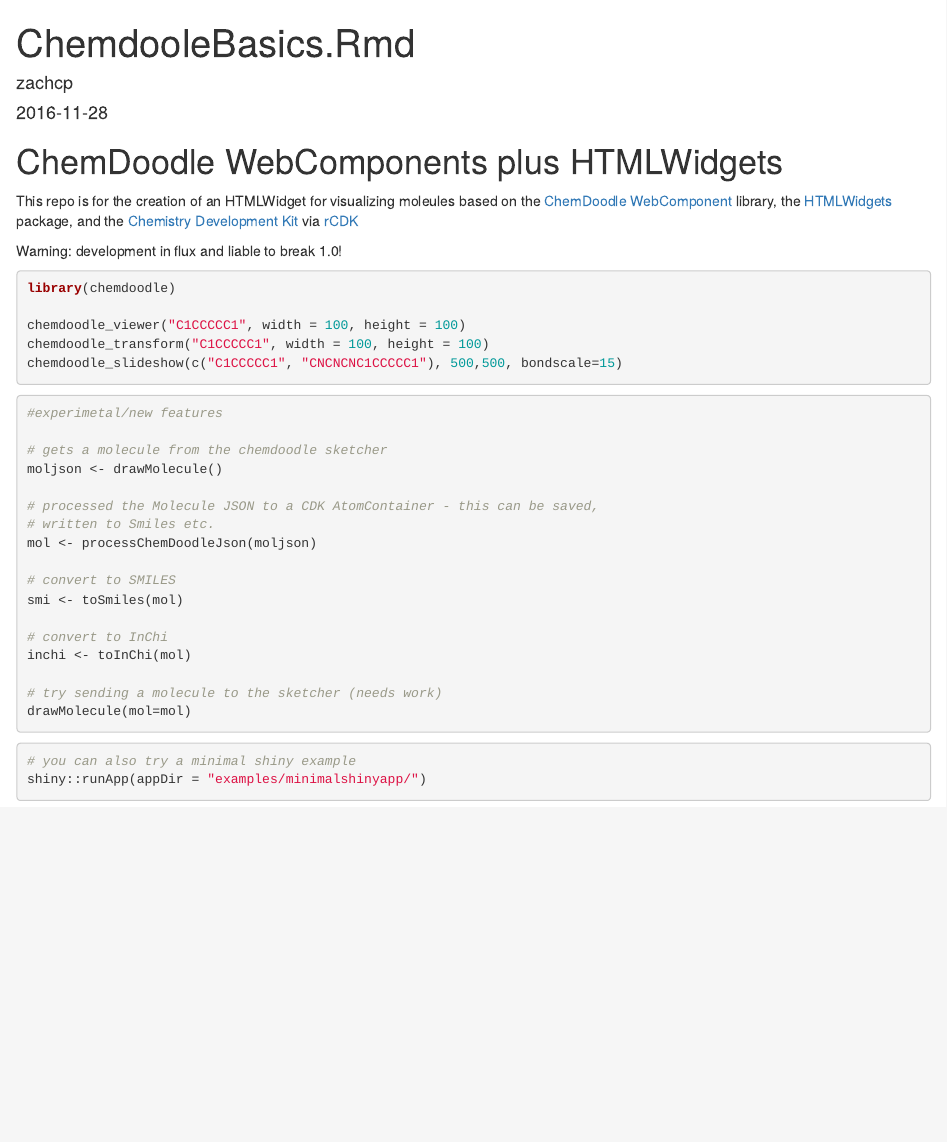
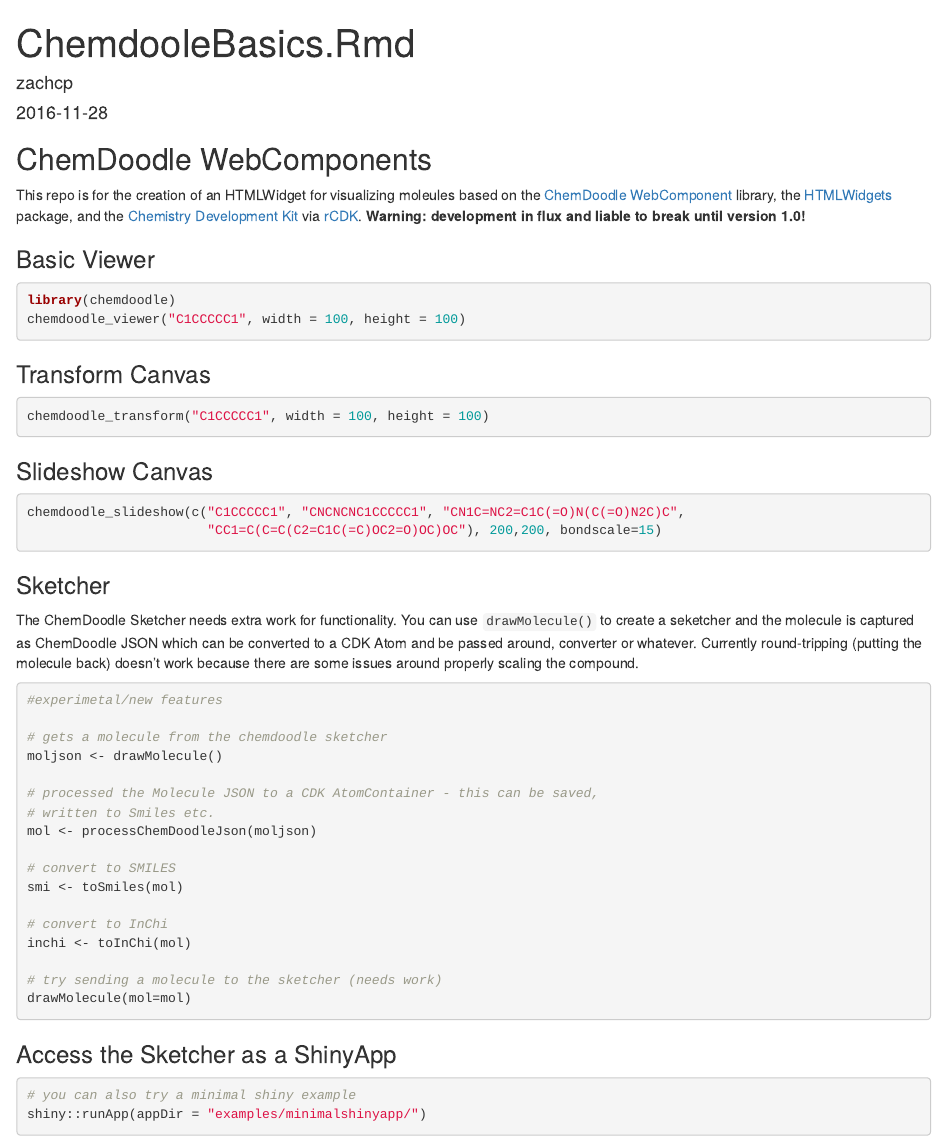
Before and after one commit to zachcp/chemdoodle, an R Markdown document (README.Rmd): the page in a window 1100 px wide, from its top. Rendered offline with R 4.5, knitr and Pandoc, with nearby package versions; the code chunks are not run, so their results and figures are left out.

Commit message:
update readme

````diff
--- a/README.Rmd
+++ b/README.Rmd
@@ -9,22 +9,40 @@
 knitr::opts_chunk$set(echo = TRUE, message=FALSE)
 ```
 
-# ChemDoodle WebComponents plus HTMLWidgets
+## ChemDoodle WebComponents
 
 This repo is for the creation of an HTMLWidget for visualizing
 moleules based on the [ChemDoodle WebComponent](http://web.chemdoodle.chttps://github.com/rajarshi/cdkr/tree/master/rcdkom/) library,
 the [HTMLWidgets](http://www.htmlwidgets.org/) package, and the
-[Chemistry Development Kit](https://github.com/cdk) via [rCDK]()
+[Chemistry Development Kit](https://github.com/cdk) via [rCDK](https://github.com/rajarshi/cdkr/tree/master/rcdk). **Warning: development in flux and liable to break until version 1.0!**
 
-Warning: development in flux and liable to break 1.0!
+### Basic Viewer
 
 ```{r}
 library(chemdoodle)
+chemdoodle_viewer("C1CCCCC1", width = 100, height = 100)
+```
 
-chemdoodle_viewer("C1CCCCC1", width = 100, height = 100)
+### Transform Canvas
+
+```{r}
 chemdoodle_transform("C1CCCCC1", width = 100, height = 100)
-chemdoodle_slideshow(c("C1CCCCC1", "CNCNCNC1CCCCC1"), 500,500, bondscale=15)
 ```
+
+
+### Slideshow Canvas
+
+```{r}
+chemdoodle_slideshow(c("C1CCCCC1", "CNCNCNC1CCCCC1", "CN1C=NC2=C1C(=O)N(C(=O)N2C)C",
+                       "CC1=C(C=C(C2=C1C(=C)OC2=O)OC)OC"), 200,200, bondscale=15)
+
+```
+
+### Sketcher
+
+The ChemDoodle Sketcher needs extra work for functionality. You can use `drawMolecule()` to create a seketcher and the molecule is captured as ChemDoodle JSON which can be converted to
+a CDK Atom and be passed around, converter or whatever. Currently round-tripping (putting the molecule back) doesn't work because there are some issues around properly scaling the compound.
+
 
 ```{r, eval=FALSE}
 #experimetal/new features
@@ -47,6 +65,8 @@
 
 ```
 
+### Access the Sketcher as a ShinyApp
+
 ```{r, eval=FALSE}
 # you can also try a minimal shiny example
 shiny::runApp(appDir = "examples/minimalshinyapp/")
````
